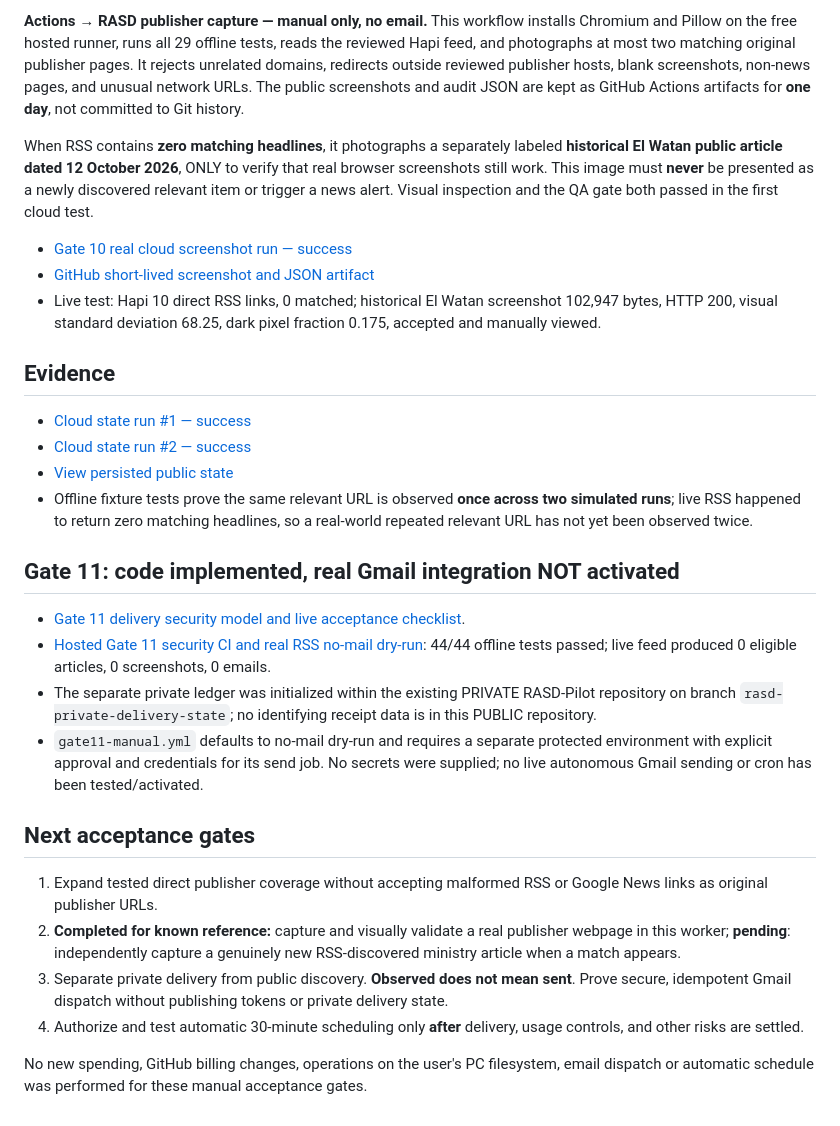
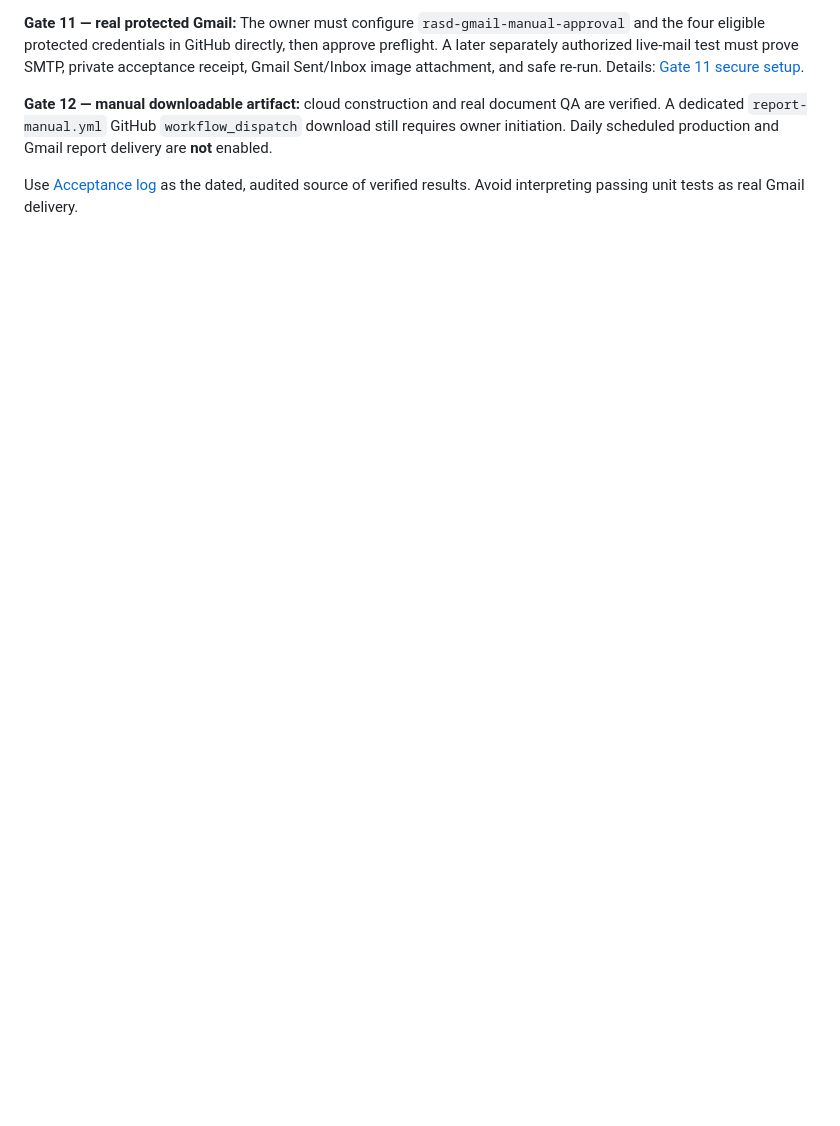
Before and after one commit to Hatem1984/RASD-Cloud-Monitor, a Markdown page: README.md, the part around one of its changes. GitHub-like rendering; blank space fills up the shorter version.

```diff
--- a/README.md
+++ b/README.md
@@ -37,31 +47,6 @@ Runs the same public intake and offline tests, then reads the existing isolated
 
-**Actions → RASD publisher capture — manual only, no email.** This workflow installs Chromium and Pillow on the free hosted runner, runs all 29 offline tests, reads the reviewed Hapi feed, and photographs at most two matching original publisher pages. It rejects unrelated domains, redirects outside reviewed publisher hosts, blank screenshots, non-news pages, and unusual network URLs. The public screenshots and audit JSON are kept as GitHub Actions artifacts for **one day**, not committed to Git history.
+**Gate 11 — real protected Gmail:** The owner must configure `rasd-gmail-manual-approval` and the four eligible protected credentials in GitHub directly, then approve preflight. A later separately authorized live-mail test must prove SMTP, private acceptance receipt, Gmail Sent/Inbox image attachment, and safe re-run. Details: [Gate 11 secure setup](GATE11_SECURE_SETUP.md).
 
-When RSS contains **zero matching headlines**, it photographs a separately labeled **historical El Watan public article dated 12 October 2026**, ONLY to verify that real browser screenshots still work. This image must **never** be presented as a newly discovered relevant item or trigger a news alert. Visual inspection and the QA gate both passed in the first cloud test.
+**Gate 12 — manual downloadable artifact:** cloud construction and real document QA are verified. A dedicated `report-manual.yml` GitHub `workflow_dispatch` download still requires owner initiation. Daily scheduled production and Gmail report delivery are **not** enabled.
 
-- [Gate 10 real cloud screenshot run — success](https://github.com/Hatem1984/RASD-Cloud-Monitor/actions/runs/38331637986)
-- [GitHub short-lived screenshot and JSON artifact](https://github.com/Hatem1984/RASD-Cloud-Monitor/actions/runs/38331637986)
-- Live test: Hapi 10 direct RSS links, 0 matched; historical El Watan screenshot 102,947 bytes, HTTP 200, visual standard deviation 68.25, dark pixel fraction 0.175, accepted and manually viewed.
-
-## Evidence
-
-- [Cloud state run #1 — success](https://github.com/Hatem1984/RASD-Cloud-Monitor/actions/runs/38330223809)
-- [Cloud state run #2 — success](https://github.com/Hatem1984/RASD-Cloud-Monitor/actions/runs/38330365566)
-- [View persisted public state](https://github.com/Hatem1984/RASD-Cloud-Monitor/blob/rasd-public-state/public-state.json)
-- Offline fixture tests prove the same relevant URL is observed **once across two simulated runs**; live RSS happened to return zero matching headlines, so a real-world repeated relevant URL has not yet been observed twice.
-
-## Gate 11: code implemented, real Gmail integration NOT activated
-
-- [Gate 11 delivery security model and live acceptance checklist](GATE11_STATUS.md).
-- [Hosted Gate 11 security CI and real RSS no-mail dry-run](https://github.com/Hatem1984/RASD-Cloud-Monitor/actions/runs/38333307545): 44/44 offline tests passed; live feed produced 0 eligible articles, 0 screenshots, 0 emails.
-- The separate private ledger was initialized within the existing PRIVATE RASD-Pilot repository on branch `rasd-private-delivery-state`; no identifying receipt data is in this PUBLIC repository.
-- `gate11-manual.yml` defaults to no-mail dry-run and requires a separate protected environment with explicit approval and credentials for its send job. No secrets were supplied; no live autonomous Gmail sending or cron has been tested/activated.
-
-## Next acceptance gates
-
-1. Expand tested direct publisher coverage without accepting malformed RSS or Google News links as original publisher URLs.
-2. **Completed for known reference:** capture and visually validate a real publisher webpage in this worker; **pending**: independently capture a genuinely new RSS-discovered ministry article when a match appears.
-3. Separate private delivery from public discovery. **Observed does not mean sent**. Prove secure, idempotent Gmail dispatch without publishing tokens or private delivery state.
-4. Authorize and test automatic 30-minute scheduling only **after** delivery, usage controls, and other risks are settled.
-
-No new spending, GitHub billing changes, operations on the user's PC filesystem, email dispatch or automatic schedule was performed for these manual acceptance gates.
+Use [Acceptance log](ACCEPTANCE_LOG.md) as the dated, audited source of verified results. Avoid interpreting passing unit tests as real Gmail delivery.
```
Also changed, not shown: other parts of README.md (+34 -24 lines).
